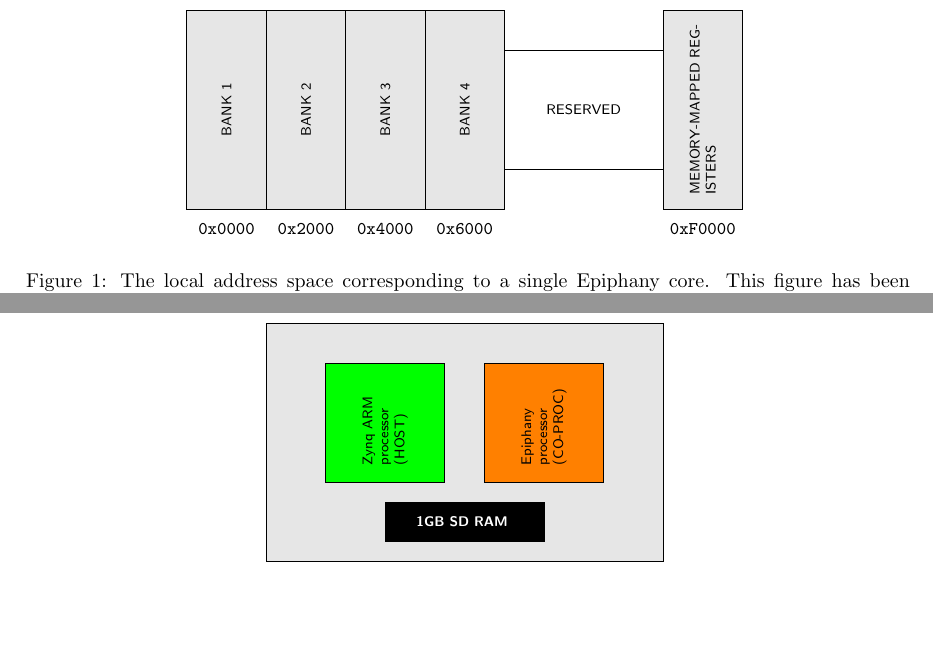
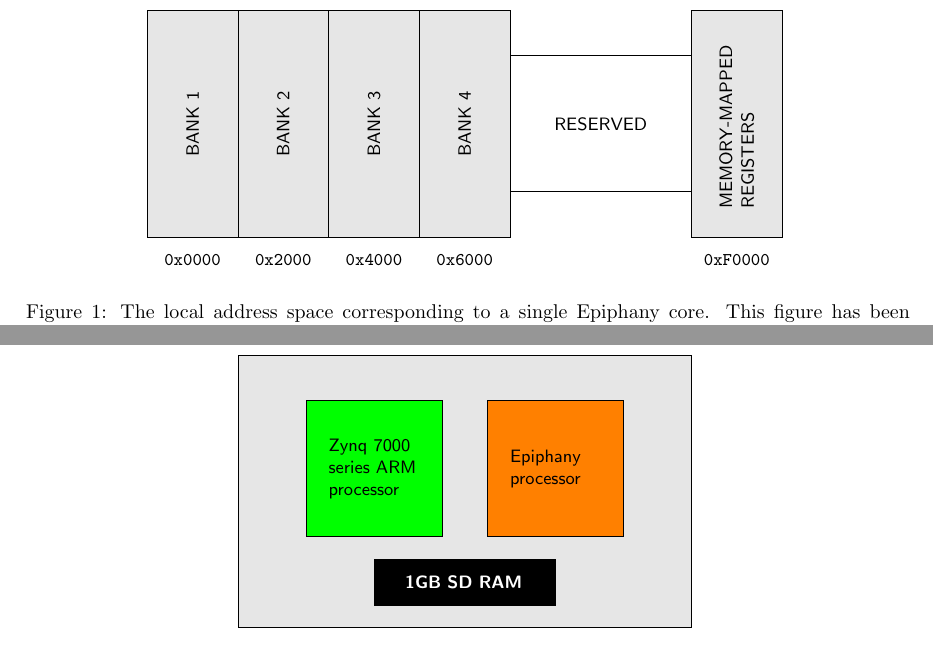
Before and after one commit to coduin/epiphany-bsp, a LaTeX document (tex/epbsp_report.tex, which reads tex/localspace.tikz, tex/parallellaboard.tikz): two parts of pages 4 and 5 of 10, joined at a grey line, cut so that both start at the same text, the shorter picture padded with empty space. Compiled offline with pdfLaTeX.

Commit message:
larger images

```diff
--- a/tex/localspace.tikz
+++ b/tex/localspace.tikz
@@ -2,7 +2,7 @@
 \centering
 \begin{subfigure}
 \centering
-\begin{tikzpicture}[scale=0.7,font=\sffamily\scriptsize]
+\begin{tikzpicture}[scale=0.8,font=\sffamily\small]
 \tikzset{node distance=2cm, auto}
 \filldraw[fill=lightergray, draw=black] (0, 0) rectangle (2, 5);
 \filldraw[fill=lightergray, draw=black] (2, 0) rectangle (4, 5);
--- a/tex/parallellaboard.tikz
+++ b/tex/parallellaboard.tikz
@@ -2,15 +2,15 @@
 \centering
 \begin{subfigure}
 \centering
-\begin{tikzpicture}[scale=0.7,font=\sffamily\scriptsize]
+\begin{tikzpicture}[scale=0.8,font=\sffamily\small]
 \tikzset{node distance=2cm, auto}
 \filldraw[fill=lightergray, draw=black] (0, 0) rectangle (10, 6);
 \filldraw[fill=green, draw=black] (1.5, 2.0) rectangle (4.5, 5.0);
 \filldraw[fill=orange, draw=black] (5.5, 2.0) rectangle (8.5, 5.0);
 \filldraw[fill=black, draw=black] (3.0, 0.5) rectangle (7.0, 1.5);
-\node[minimum width=1.5cm, text width=1.5cm, rotate=90] at (3, 3.5) {Zynq ARM processor (HOST)};
-\node[minimum width=1.5cm, text width=1.5cm, rotate=90] at (7, 3.5) {Epiphany processor (CO-PROC)};
-\node[minimum width=3.0cm, text width=1.7cm] at (5, 1.0) {\textbf{\textcolor{white}{1GB SD RAM}}};
+\node[minimum width=1.5cm, text width=1.6cm] at (3, 3.5) {Zynq 7000 series ARM processor};
+\node[minimum width=1.5cm, text width=1.6cm] at (7, 3.5) {Epiphany processor};
+\node[minimum width=3.0cm, text width=2.1cm] at (5, 1.0) {\textbf{\textcolor{white}{1GB SD RAM}}};
 \end{tikzpicture}
 \end{subfigure}
 \caption{A simple schematic showing the processor- and memory structure of the Parallella board.}
```
